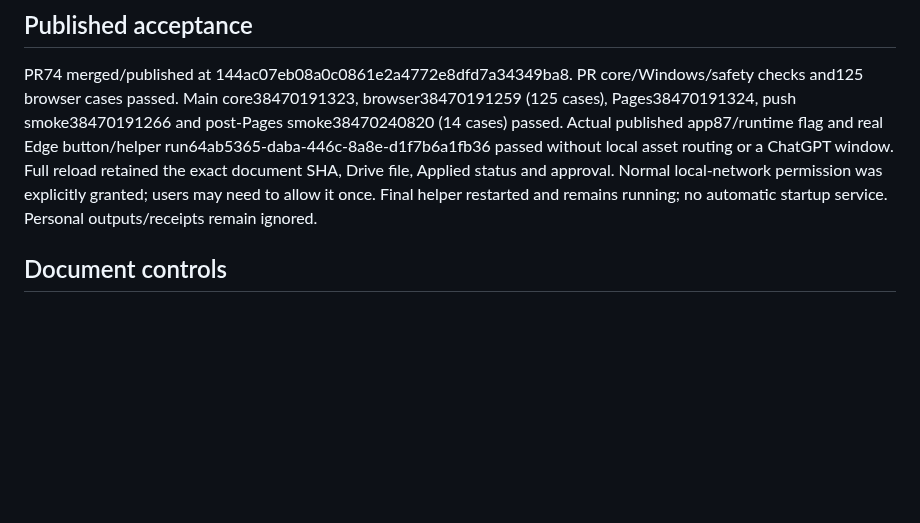
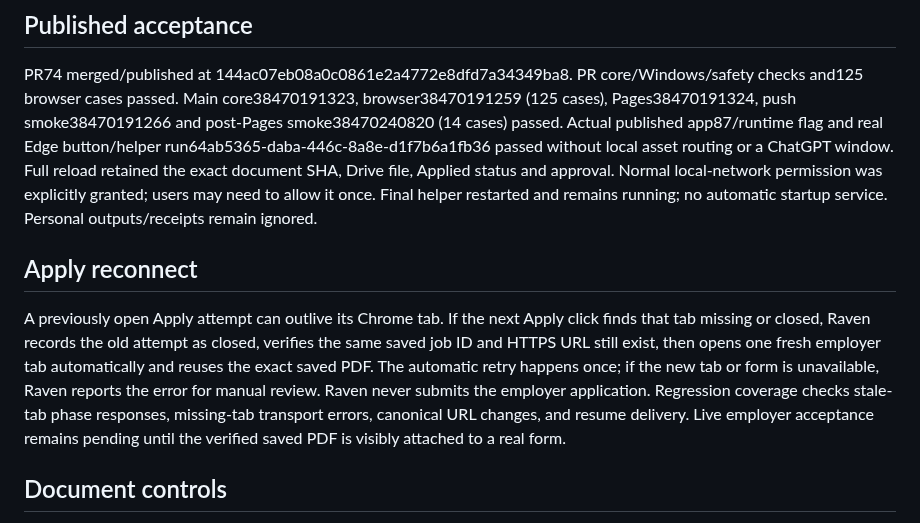
Before and after one commit to shipitmyguy-ux/raven, a Markdown page: docs/ONE_CLICK_RESUMES.md, the part around the change. GitHub-like rendering; blank space fills up the shorter version.

Commit message:
Document one-click Apply reconnect behavior

```diff
--- a/docs/ONE_CLICK_RESUMES.md
+++ b/docs/ONE_CLICK_RESUMES.md
@@ -19,6 +19,10 @@ All52 local core workflow commands,24 oneclick cases, four focused Edge browser
 ## Published acceptance
 
 PR74 merged/published at 144ac07eb08a0c0861e2a4772e8dfd7a34349ba8. PR core/Windows/safety checks and125 browser cases passed. Main core38470191323, browser38470191259 (125 cases), Pages38470191324, push smoke38470191266 and post-Pages smoke38470240820 (14 cases) passed. Actual published app87/runtime flag and real Edge button/helper run64ab5365-daba-446c-8a8e-d1f7b6a1fb36 passed without local asset routing or a ChatGPT window. Full reload retained the exact document SHA, Drive file, Applied status and approval. Normal local-network permission was explicitly granted; users may need to allow it once. Final helper restarted and remains running; no automatic startup service. Personal outputs/receipts remain ignored.
+
+## Apply reconnect
+
+A previously open Apply attempt can outlive its Chrome tab. If the next Apply click finds that tab missing or closed, Raven records the old attempt as closed, verifies the same saved job ID and HTTPS URL still exist, then opens one fresh employer tab automatically and reuses the exact saved PDF. The automatic retry happens once; if the new tab or form is unavailable, Raven reports the error for manual review. Raven never submits the employer application. Regression coverage checks stale-tab phase responses, missing-tab transport errors, canonical URL changes, and resume delivery. Live employer acceptance remains pending until the verified saved PDF is visibly attached to a real form.
 
 ## Document controls
 
```
